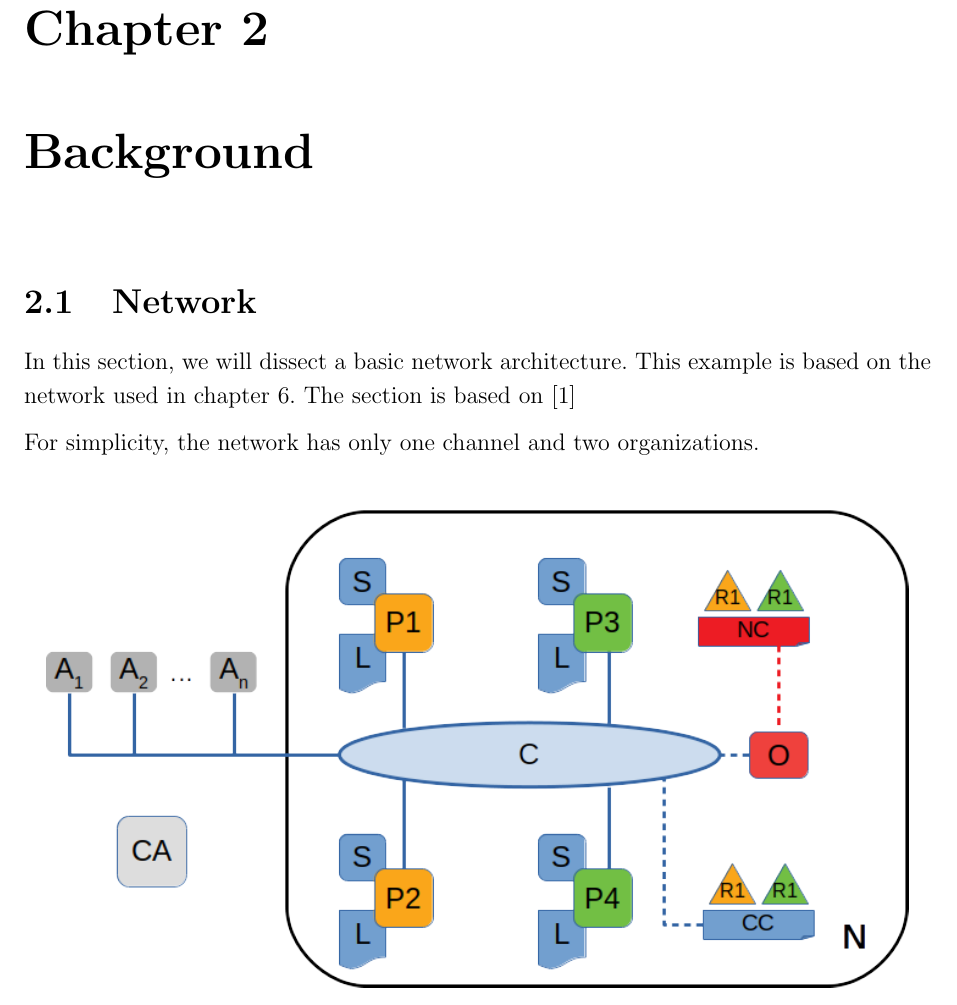
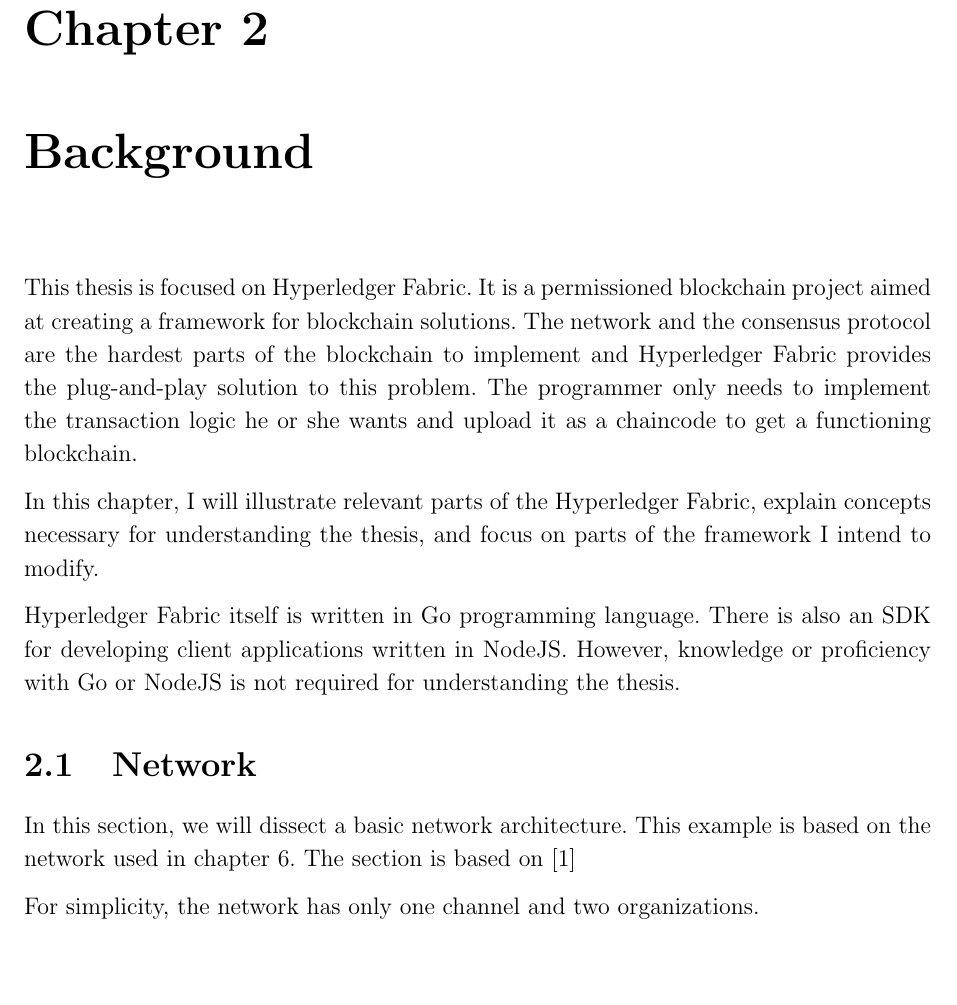
Before and after one commit to LeMarwin/tum-ms, a LaTeX thesis (thesis.tex, which reads sections/background.tex): part of page 16 of 44, cut so that both start at the same text. Compiled offline with pdfLaTeX.

Commit message:
add intro to background

```diff
--- a/sections/background.tex
+++ b/sections/background.tex
@@ -1,5 +1,12 @@
 \chapter{Background}
 \label{chapter:background}
+
+This thesis is focused on Hyperledger Fabric. It is a permissioned blockchain project aimed at creating a framework for blockchain solutions. The network and the consensus protocol are the hardest parts of the blockchain to implement and Hyperledger Fabric provides the plug-and-play solution to this problem. The programmer only needs to implement the transaction logic he or she wants and upload it as a chaincode to get a functioning blockchain.
+
+In this chapter, I will illustrate relevant parts of the Hyperledger Fabric, explain concepts necessary for understanding the thesis, and focus on parts of the framework I intend to modify.
+
+Hyperledger Fabric itself is written in Go programming language. There is also an SDK for developing client applications written in NodeJS.
+However, knowledge or proficiency with Go or NodeJS is not required for understanding the thesis.
 
 \section{Network}
 \label{sec:network}
```
Also changed, not shown: sections/background.tex (4 more changed lines).
